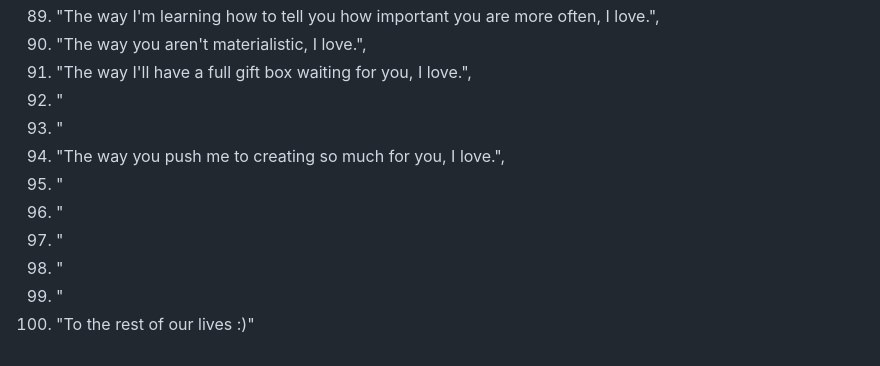
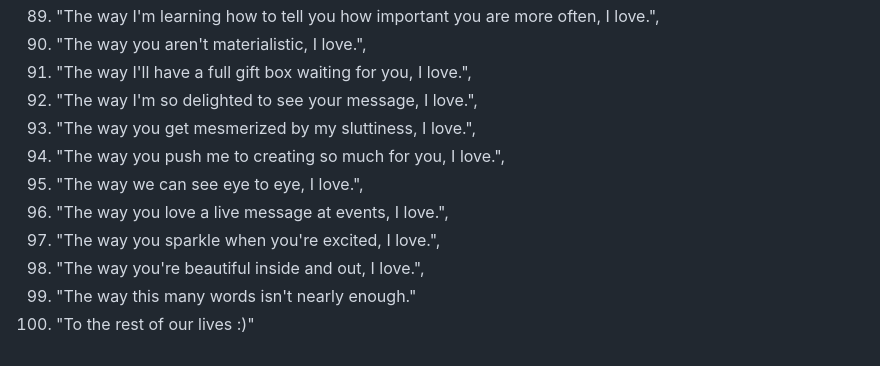
Before and after one commit to andytyuan2/Advent-Messages, a Markdown page: messages.md, the part around the change. Drawn GitHub-style.

Commit message:
Update love expressions in messages.md
Added new expressions of affection and removed empty lines.

```diff
--- a/messages.md
+++ b/messages.md
@@ -89,12 +89,12 @@
 89. "The way I'm learning how to tell you how important you are more often, I love.",
 90. "The way you aren't materialistic, I love.",
 91. "The way I'll have a full gift box waiting for you, I love.",
-92. "
-93. "
+92. "The way I'm so delighted to see your message, I love.",
+93. "The way you get mesmerized by my sluttiness, I love.",
 94. "The way you push me to creating so much for you, I love.",
-95. "
-96. "
-97. "
-98. "
-99. "
+95. "The way we can see eye to eye, I love.",
+96. "The way you love a live message at events, I love.",
+97. "The way you sparkle when you're excited, I love.",
+98. "The way you're beautiful inside and out, I love.",
+99. "The way this many words isn't nearly enough."
 100. "To the rest of our lives :)"
```
